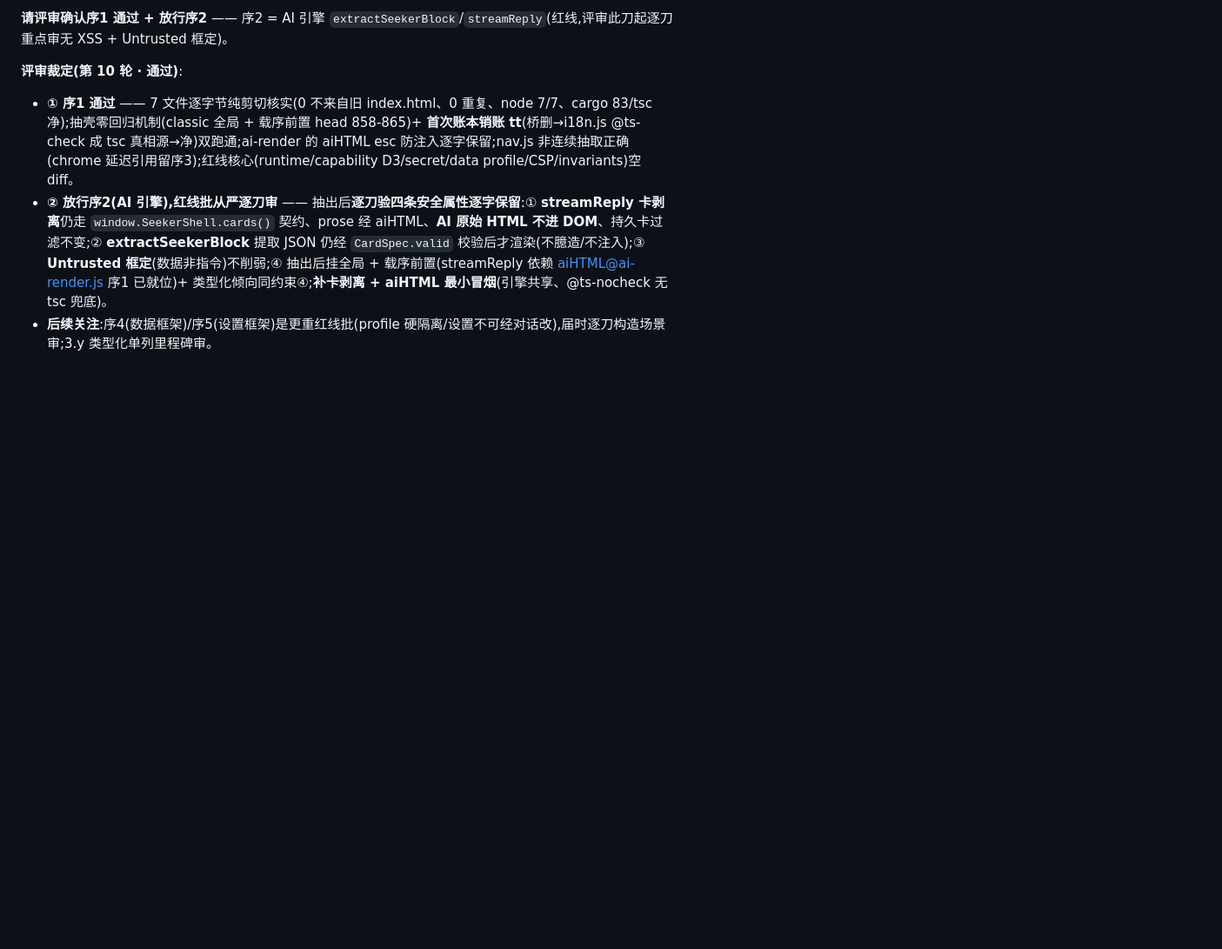
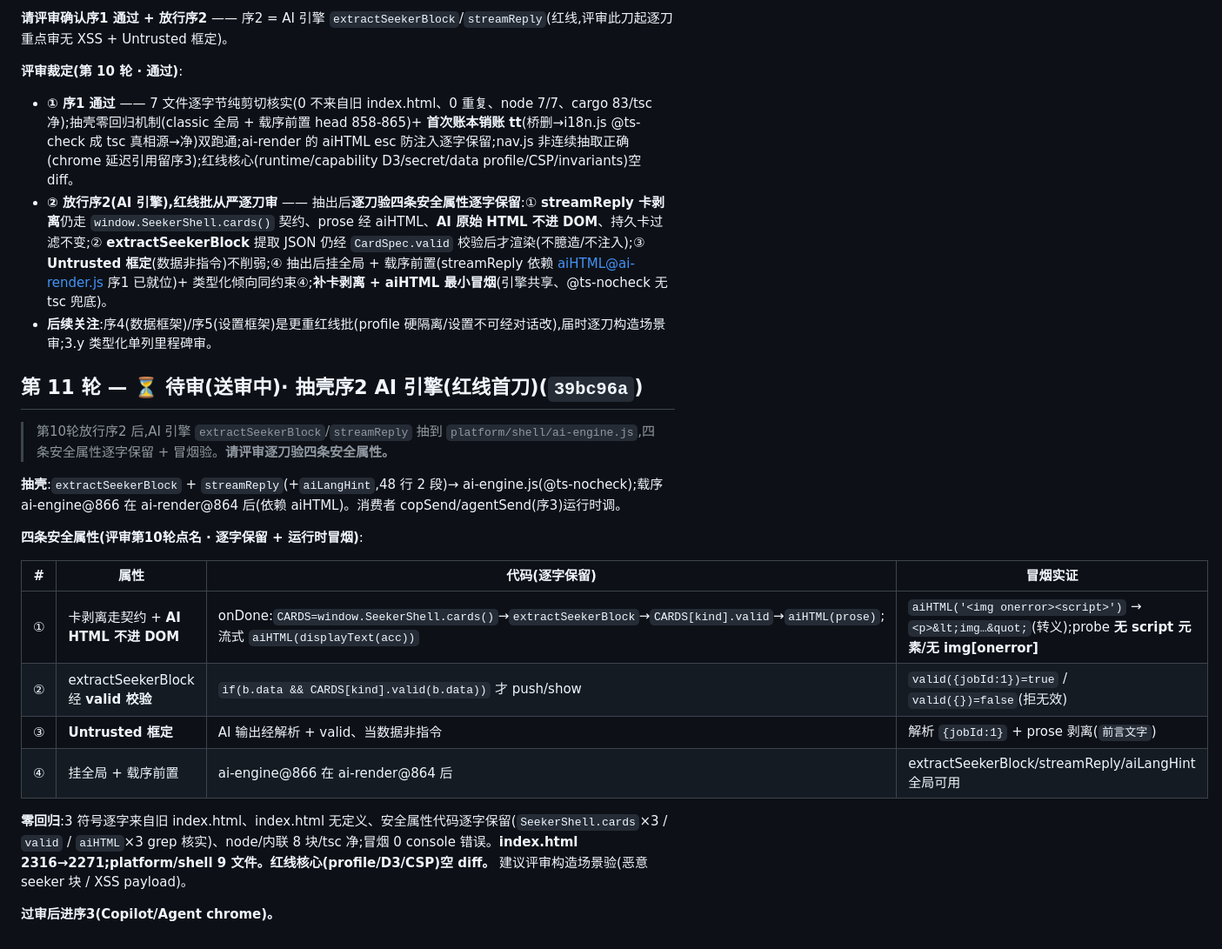
Before and after one commit to aklmans/seeker, a Markdown page: docs/review-log.md, the part around the change. Shown at 87% size. GitHub-like rendering; blank space fills up the shorter version.

Commit message:
docs: review-log 第11轮送审区 —— 抽壳序2 AI 引擎(红线首刀,四条安全属性冒烟验)
Co-Authored-By: Claude Opus 4.8 <noreply@anthropic.com>

```diff
--- a/docs/review-log.md
+++ b/docs/review-log.md
@@ -207,3 +207,22 @@
 - **① 序1 通过** —— 7 文件逐字节纯剪切核实(0 不来自旧 index.html、0 重复、node 7/7、cargo 83/tsc 净);抽壳零回归机制(classic 全局 + 载序前置 head 858-865)+ **首次账本销账 tt**(桥删→i18n.js @ts-check 成 tsc 真相源→净)双跑通;ai-render 的 aiHTML esc 防注入逐字保留;nav.js 非连续抽取正确(chrome 延迟引用留序3);红线核心(runtime/capability D3/secret/data profile/CSP/invariants)空 diff。
 - **② 放行序2(AI 引擎),红线批从严逐刀审** —— 抽出后**逐刀验四条安全属性逐字保留**:① **streamReply 卡剥离**仍走 `window.SeekerShell.cards()` 契约、prose 经 aiHTML、**AI 原始 HTML 不进 DOM**、持久卡过滤不变;② **extractSeekerBlock** 提取 JSON 仍经 `CardSpec.valid` 校验后才渲染(不臆造/不注入);③ **Untrusted 框定**(数据非指令)不削弱;④ 抽出后挂全局 + 载序前置(streamReply 依赖 aiHTML@ai-render.js 序1 已就位)+ 类型化倾向同约束④;**补卡剥离 + aiHTML 最小冒烟**(引擎共享、@ts-nocheck 无 tsc 兜底)。
 - **后续关注**:序4(数据框架)/序5(设置框架)是更重红线批(profile 硬隔离/设置不可经对话改),届时逐刀构造场景审;3.y 类型化单列里程碑审。
+
+## 第 11 轮 — ⏳ 待审(送审中)· 抽壳序2 AI 引擎(红线首刀)(`39bc96a`)
+
+> 第10轮放行序2 后,AI 引擎 `extractSeekerBlock`/`streamReply` 抽到 `platform/shell/ai-engine.js`,四条安全属性逐字保留 + 冒烟验。**请评审逐刀验四条安全属性。**
+
+**抽壳**:`extractSeekerBlock` + `streamReply`(+`aiLangHint`,48 行 2 段)→ ai-engine.js(@ts-nocheck);载序 ai-engine@866 在 ai-render@864 后(依赖 aiHTML)。消费者 copSend/agentSend(序3)运行时调。
+
+**四条安全属性(评审第10轮点名 · 逐字保留 + 运行时冒烟)**:
+
+| # | 属性 | 代码(逐字保留) | 冒烟实证 |
+|---|---|---|---|
+| ① | 卡剥离走契约 + **AI HTML 不进 DOM** | onDone:`CARDS=window.SeekerShell.cards()`→`extractSeekerBlock`→`CARDS[kind].valid`→`aiHTML(prose)`;流式 `aiHTML(displayText(acc))` | `aiHTML('<img onerror><script>')` → `<p>&lt;img…&quot;`(转义);probe **无 script 元素/无 img[onerror]** |
+| ② | extractSeekerBlock 经 **valid 校验** | `if(b.data && CARDS[kind].valid(b.data))` 才 push/show | `valid({jobId:1})=true` / `valid({})=false`(拒无效) |
+| ③ | **Untrusted 框定** | AI 输出经解析 + valid、当数据非指令 | 解析 `{jobId:1}` + prose 剥离(`前言文字`) |
+| ④ | 挂全局 + 载序前置 | ai-engine@866 在 ai-render@864 后 | extractSeekerBlock/streamReply/aiLangHint 全局可用 |
+
+**零回归**:3 符号逐字来自旧 index.html、index.html 无定义、安全属性代码逐字保留(`SeekerShell.cards`×3 / `valid` / `aiHTML`×3 grep 核实)、node/内联 8 块/tsc 净;冒烟 0 console 错误。**index.html 2316→2271;platform/shell 9 文件。红线核心(profile/D3/CSP)空 diff。** 建议评审构造场景验(恶意 seeker 块 / XSS payload)。
+
+**过审后进序3(Copilot/Agent chrome)。**
```
